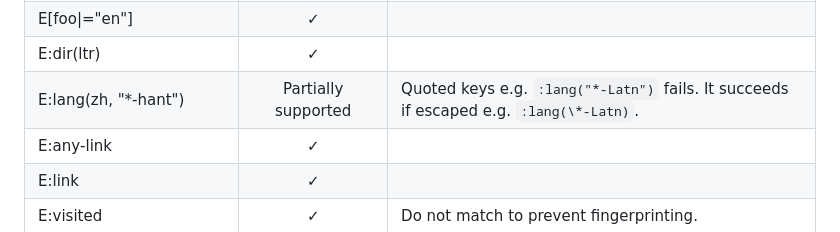
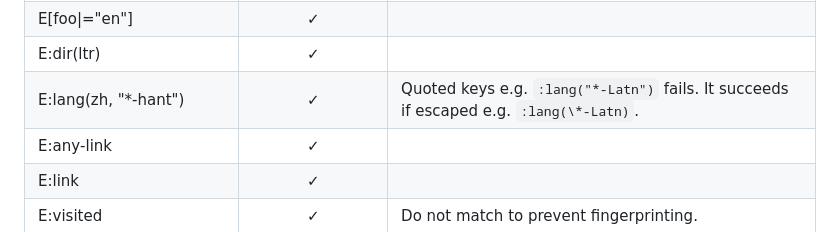
Before and after one commit to asamuzaK/domSelector, a Markdown page: README.md, the part around the change. Drawn GitHub-style.

```diff
--- a/README.md
+++ b/README.md
@@ -110,7 +110,7 @@ Returns **[Array][62]&lt;([object][60] \| [undefined][63])>** array of matched n
 |E\[foo*="bar"\]|✓| |
 |E\[foo\|="en"\]|✓| |
 |E:dir(ltr)|✓| |
-|E:lang(zh, "\*&#8209;hant")|Partially supported|Quoted keys e.g. `:lang("*-Latn")` fails. It succeeds if escaped e.g. `:lang(\*-Latn)`.|
+|E:lang(zh, "\*&#8209;hant")|✓|Quoted keys e.g. `:lang("*-Latn")` fails. It succeeds if escaped e.g. `:lang(\*-Latn)`.|
 |E:any&#8209;link|✓| |
 |E:link|✓| |
 |E:visited|✓|Do not match to prevent fingerprinting.|
```
